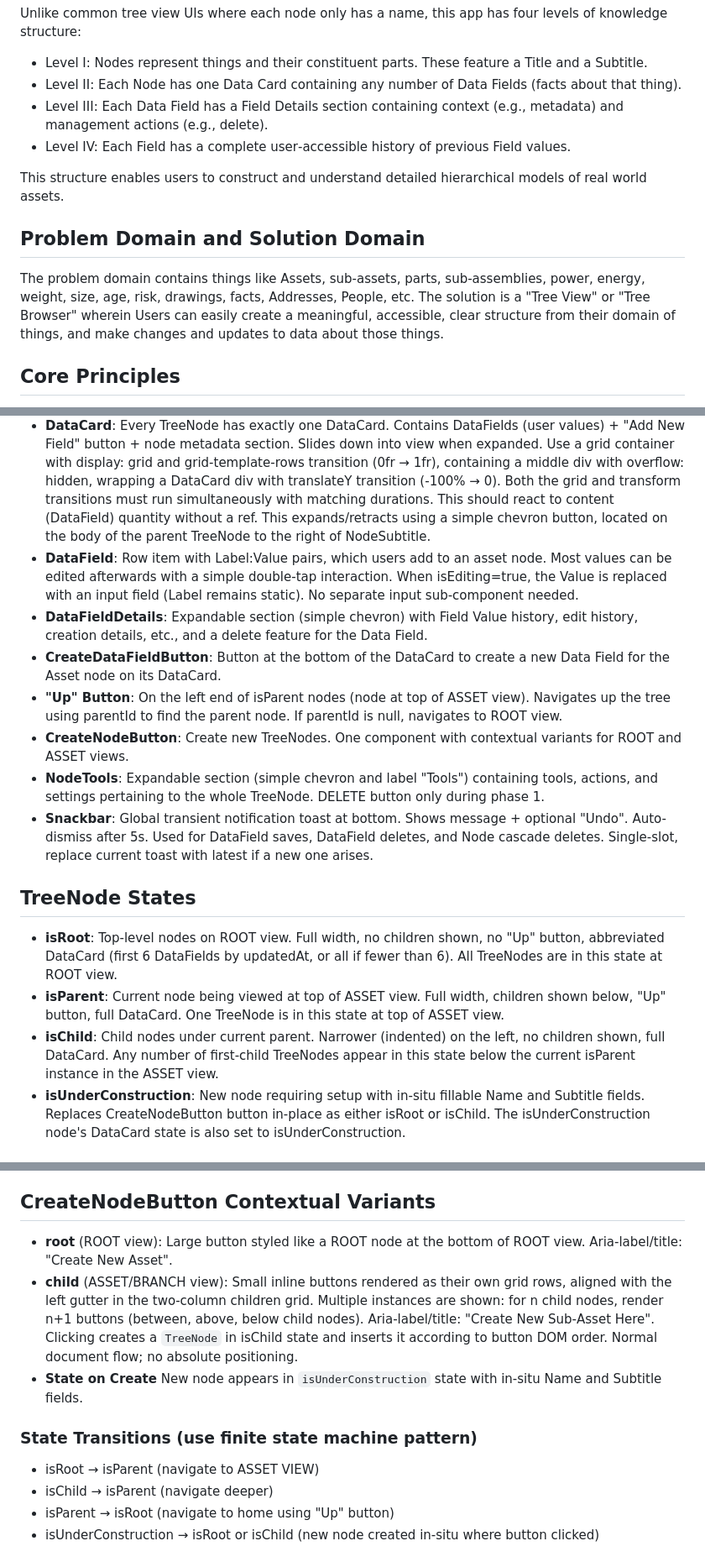
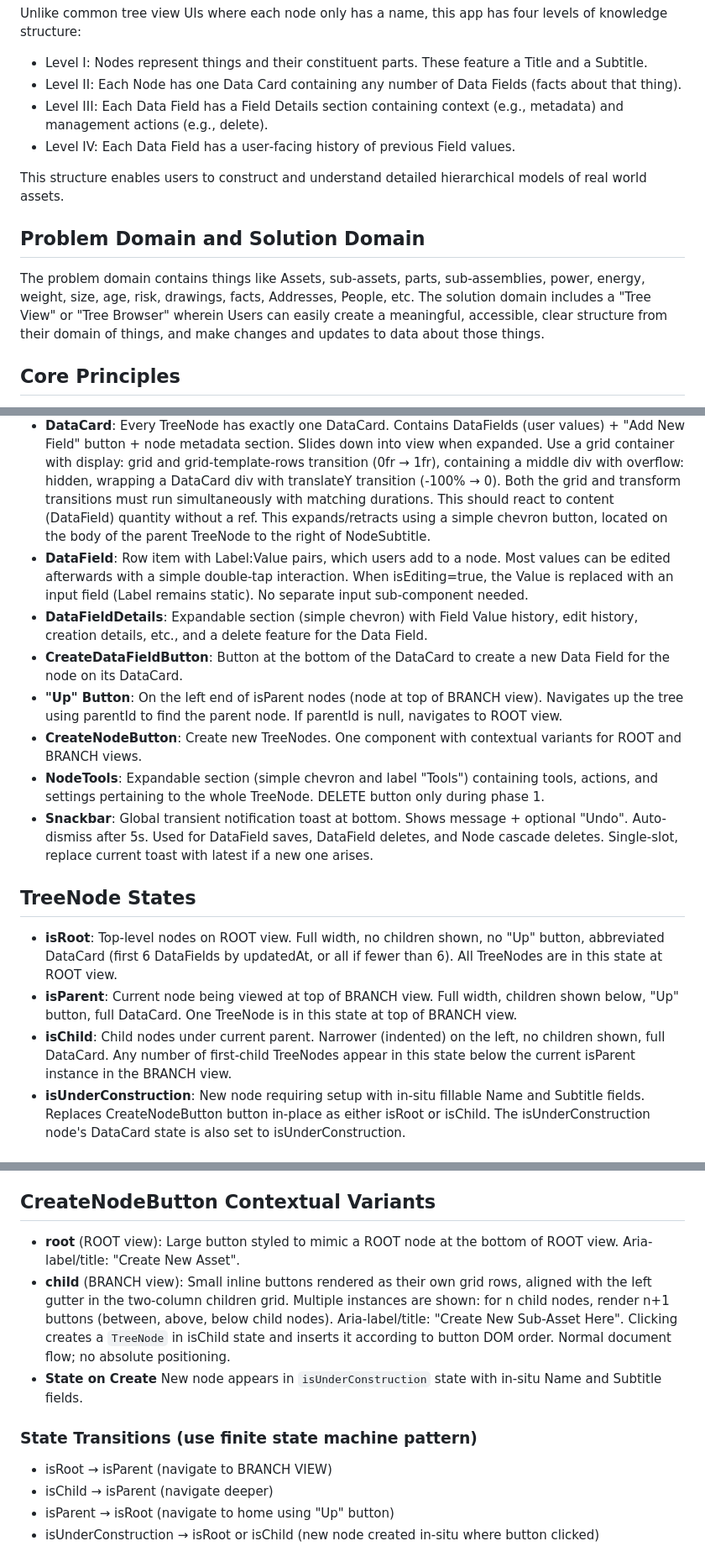
Before and after one commit to blarvin/complete-maintenance-management, a Markdown page: SPECIFICATION.md, 3 parts joined by grey strips. Shown at 84% size. Drawn GitHub-style.

```diff
--- a/SPECIFICATION.md
+++ b/SPECIFICATION.md
@@ -7,12 +7,12 @@ Unlike common tree view UIs where each node only has a name, this app has four l
 - Level I: Nodes represent things and their constituent parts. These feature a Title and a Subtitle.
 - Level II: Each Node has one Data Card containing any number of Data Fields (facts about that thing).
 - Level III: Each Data Field has a Field Details section containing context (e.g., metadata) and management actions (e.g., delete).
-- Level IV: Each Field has a complete user‑accessible history of previous Field values.
+- Level IV: Each Data Field has a user‑facing history of previous Field values.
 
 This structure enables users to construct and understand detailed hierarchical models of real world assets.
 
 ## Problem Domain and Solution Domain
-The problem domain contains things like Assets, sub-assets, parts, sub-assemblies, power, energy, weight, size, age, risk, drawings, facts, Addresses, People, etc. The solution is a "Tree View" or "Tree Browser" wherein Users can easily create a meaningful, accessible, clear structure from their domain of things, and make changes and updates to data about those things.
+The problem domain contains things like Assets, sub-assets, parts, sub-assemblies, power, energy, weight, size, age, risk, drawings, facts, Addresses, People, etc. The solution domain includes a "Tree View" or "Tree Browser" wherein Users can easily create a meaningful, accessible, clear structure from their domain of things, and make changes and updates to data about those things.
 
 ## Core Principles
 - **Recursive Tree Structure**: Every node is much the same as any other and can have any number of child nodes.
@@ -35,18 +35,18 @@ The problem domain contains things like Assets, sub-assets, parts, sub-assemblie
 - **NodeTitle**: Displays the current node's `nodeName` (bold).
 - **NodeSubtitle**: Simple description or location string
 - **DataCard**: Every TreeNode has exactly one DataCard. Contains DataFields (user values) + "Add New Field" button + node metadata section. Slides down into view when expanded. Use a grid container with display: grid and grid-template-rows transition (0fr → 1fr), containing a middle div with overflow: hidden, wrapping a DataCard div with translateY transition (-100% → 0). Both the grid and transform transitions must run simultaneously with matching durations. This should react to content (DataField) quantity without a ref. This expands/retracts using a simple chevron button, located on the body of the parent TreeNode to the right of NodeSubtitle.
-- **DataField**: Row item with Label:Value pairs, which users add to an asset node. Most values can be edited afterwards with a simple double-tap interaction. When isEditing=true, the Value is replaced with an input field (Label remains static). No separate input sub-component needed.
+- **DataField**: Row item with Label:Value pairs, which users add to a node. Most values can be edited afterwards with a simple double-tap interaction. When isEditing=true, the Value is replaced with an input field (Label remains static). No separate input sub-component needed.
 - **DataFieldDetails**: Expandable section (simple chevron) with Field Value history, edit history, creation details, etc., and a delete feature for the Data Field.
-- **CreateDataFieldButton**: Button at the bottom of the DataCard to create a new Data Field for the Asset node on its DataCard.
-- **"Up" Button**: On the left end of isParent nodes (node at top of ASSET view). Navigates up the tree using parentId to find the parent node. If parentId is null, navigates to ROOT view.
-- **CreateNodeButton**: Create new TreeNodes. One component with contextual variants for ROOT and ASSET views.
+- **CreateDataFieldButton**: Button at the bottom of the DataCard to create a new Data Field for the node on its DataCard.
+- **"Up" Button**: On the left end of isParent nodes (node at top of BRANCH view). Navigates up the tree using parentId to find the parent node. If parentId is null, navigates to ROOT view.
+- **CreateNodeButton**: Create new TreeNodes. One component with contextual variants for ROOT and BRANCH views.
 - **NodeTools**: Expandable section (simple chevron and label "Tools") containing tools, actions, and settings pertaining to the whole TreeNode. DELETE button only during phase 1.
 - **Snackbar**: Global transient notification toast at bottom. Shows message + optional "Undo". Auto-dismiss after 5s. Used for DataField saves, DataField deletes, and Node cascade deletes. Single-slot, replace current toast with latest if a new one arises.
 
 ## TreeNode States
 - **isRoot**: Top-level nodes on ROOT view. Full width, no children shown, no "Up" button, abbreviated DataCard (first 6 DataFields by updatedAt, or all if fewer than 6). All TreeNodes are in this state at ROOT view.
-- **isParent**: Current node being viewed at top of ASSET view. Full width, children shown below, "Up" button, full DataCard. One TreeNode is in this state at top of ASSET view.
-- **isChild**: Child nodes under current parent. Narrower (indented) on the left, no children shown, full DataCard. Any number of first-child TreeNodes appear in this state below the current isParent instance in the ASSET view.
+- **isParent**: Current node being viewed at top of BRANCH view. Full width, children shown below, "Up" button, full DataCard. One TreeNode is in this state at top of BRANCH view.
+- **isChild**: Child nodes under current parent. Narrower (indented) on the left, no children shown, full DataCard. Any number of first-child TreeNodes appear in this state below the current isParent instance in the BRANCH view.
 - **isUnderConstruction**: New node requiring setup with in-situ fillable Name and Subtitle fields. Replaces CreateNodeButton button in-place as either isRoot or isChild. The isUnderConstruction node's DataCard state is also set to isUnderConstruction.
 
 ## DataCard States
@@ -58,12 +58,12 @@ The problem domain contains things like Assets, sub-assets, parts, sub-assemblie
 - **isEditing**: Data Field is active for editing (active input field). Not persisted - component-local state only.
 
 ## CreateNodeButton Contextual Variants
-- **root** (ROOT view): Large button styled like a ROOT node at the bottom of ROOT view. Aria-label/title: "Create New Asset".
-- **child** (ASSET/BRANCH view): Small inline buttons rendered as their own grid rows, aligned with the left gutter in the two‑column children grid. Multiple instances are shown: for n child nodes, render n+1 buttons (between, above, below child nodes). Aria-label/title: "Create New Sub‑Asset Here". Clicking creates a `TreeNode` in isChild state and inserts it according to button DOM order. Normal document flow; no absolute positioning.
+- **root** (ROOT view): Large button styled to mimic a ROOT node at the bottom of ROOT view. Aria-label/title: "Create New Asset".
+- **child** (BRANCH view): Small inline buttons rendered as their own grid rows, aligned with the left gutter in the two‑column children grid. Multiple instances are shown: for n child nodes, render n+1 buttons (between, above, below child nodes). Aria-label/title: "Create New Sub‑Asset Here". Clicking creates a `TreeNode` in isChild state and inserts it according to button DOM order. Normal document flow; no absolute positioning.
 - **State on Create** New node appears in `isUnderConstruction` state with in‑situ Name and Subtitle fields.
 
 ### State Transitions (use finite state machine pattern)
-- isRoot → isParent (navigate to ASSET VIEW)
+- isRoot → isParent (navigate to BRANCH VIEW)
 - isChild → isParent (navigate deeper)
 - isParent → isRoot (navigate to home using "Up" button)
 - isUnderConstruction → isRoot or isChild (new node created in-situ where button clicked)
```
Also changed, not shown: other parts of SPECIFICATION.md (+28 -40 lines).
